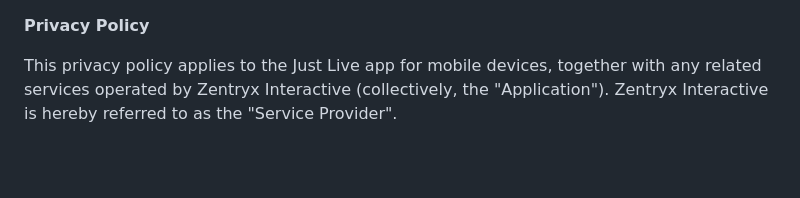
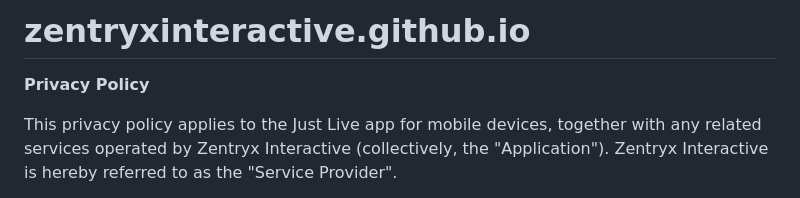
Before and after one commit to zentryxinteractive/zentryxinteractive.github.io, a Markdown page: just-live-privacy-policy.md, the part around the change. Drawn GitHub-style; blank space fills up the shorter version.

```diff
--- a/just-live-privacy-policy.md
+++ b/just-live-privacy-policy.md
@@ -1,3 +1,4 @@
+# zentryxinteractive.github.io
 **Privacy Policy**
 
 This privacy policy applies to the Just Live app for mobile devices, together with any related services operated by Zentryx Interactive (collectively, the "Application"). Zentryx Interactive is hereby referred to as the "Service Provider".
```
